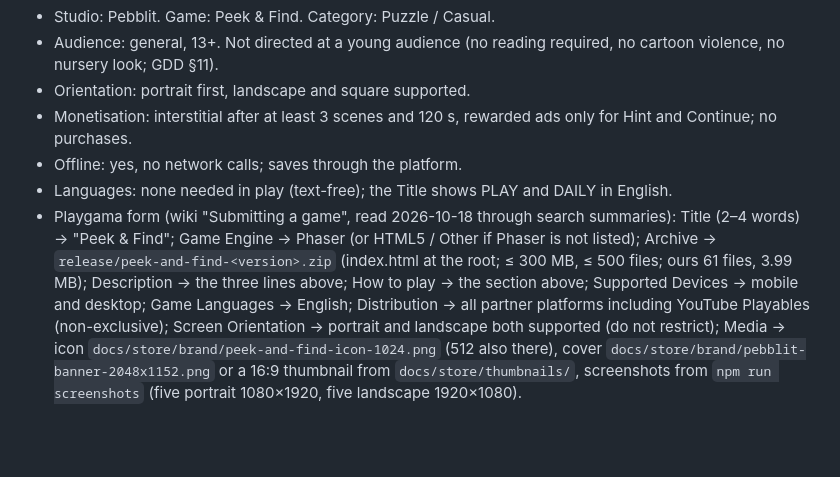
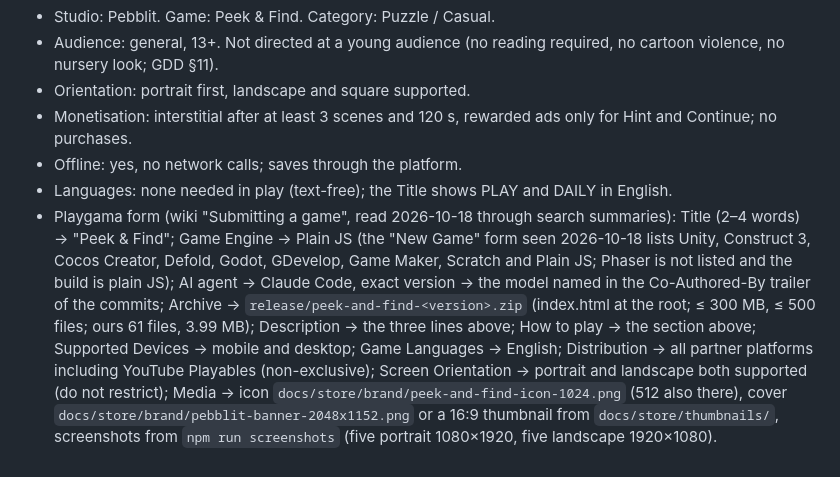
Before and after one commit to kriptoloca/peek-and-find, a Markdown page: docs/store/listing.md, the part around the change. Drawn GitHub-style; blank space fills up the shorter version.

Commit message:
docs(store): Playgama engine field is Plain JS, add the AI agent fields
Co-Authored-By: Claude Opus 5.5 <noreply@anthropic.com>
Claude-Session: https://claude.ai/code/session_01SNWp13xzktfgNg1sdLYpKM

```diff
--- a/docs/store/listing.md
+++ b/docs/store/listing.md
@@ -45,4 +45,4 @@ Pause with the button at the bottom left (sound, music, home). Lost all hearts?
 - Monetisation: interstitial after at least 3 scenes and 120 s, rewarded ads only for Hint and Continue; no purchases.
 - Offline: yes, no network calls; saves through the platform.
 - Languages: none needed in play (text-free); the Title shows PLAY and DAILY in English.
-- Playgama form (wiki "Submitting a game", read 2026-10-18 through search summaries): Title (2–4 words) → "Peek & Find"; Game Engine → Phaser (or HTML5 / Other if Phaser is not listed); Archive → `release/peek-and-find-<version>.zip` (index.html at the root; ≤ 300 MB, ≤ 500 files; ours 61 files, 3.99 MB); Description → the three lines above; How to play → the section above; Supported Devices → mobile and desktop; Game Languages → English; Distribution → all partner platforms including YouTube Playables (non-exclusive); Screen Orientation → portrait and landscape both supported (do not restrict); Media → icon `docs/store/brand/peek-and-find-icon-1024.png` (512 also there), cover `docs/store/brand/pebblit-banner-2048x1152.png` or a 16:9 thumbnail from `docs/store/thumbnails/`, screenshots from `npm run screenshots` (five portrait 1080×1920, five landscape 1920×1080).
+- Playgama form (wiki "Submitting a game", read 2026-10-18 through search summaries): Title (2–4 words) → "Peek & Find"; Game Engine → Plain JS (the "New Game" form seen 2026-10-18 lists Unity, Construct 3, Cocos Creator, Defold, Godot, GDevelop, Game Maker, Scratch and Plain JS; Phaser is not listed and the build is plain JS); AI agent → Claude Code, exact version → the model named in the Co-Authored-By trailer of the commits; Archive → `release/peek-and-find-<version>.zip` (index.html at the root; ≤ 300 MB, ≤ 500 files; ours 61 files, 3.99 MB); Description → the three lines above; How to play → the section above; Supported Devices → mobile and desktop; Game Languages → English; Distribution → all partner platforms including YouTube Playables (non-exclusive); Screen Orientation → portrait and landscape both supported (do not restrict); Media → icon `docs/store/brand/peek-and-find-icon-1024.png` (512 also there), cover `docs/store/brand/pebblit-banner-2048x1152.png` or a 16:9 thumbnail from `docs/store/thumbnails/`, screenshots from `npm run screenshots` (five portrait 1080×1920, five landscape 1920×1080).
```
